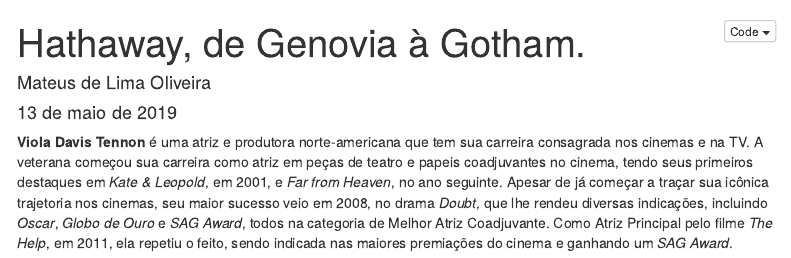
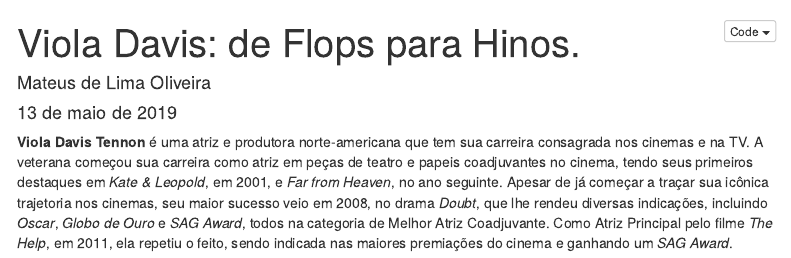
Before and after one commit to mateusoliveira2/Descriptive-Data-Science, an R Markdown document (viola-davis-analise/reports/viola-davis.Rmd): the page in a window 1100 px wide, from its top. Rendered offline with R 4.5, knitr and Pandoc, with nearby package versions; some code elsewhere in the file could not run offline; menus at the side of the page are left out.

Commit message:
Change title

```diff
--- a/viola-davis-analise/reports/viola-davis.Rmd
+++ b/viola-davis-analise/reports/viola-davis.Rmd
@@ -1,5 +1,5 @@
 ---
-title: "Hathaway, de Genovia à Gotham."
+title: "Viola Davis: de Flops para Hinos."
 author: "Mateus de Lima Oliveira"
 date: "13 de maio de 2019"
 output:
```
